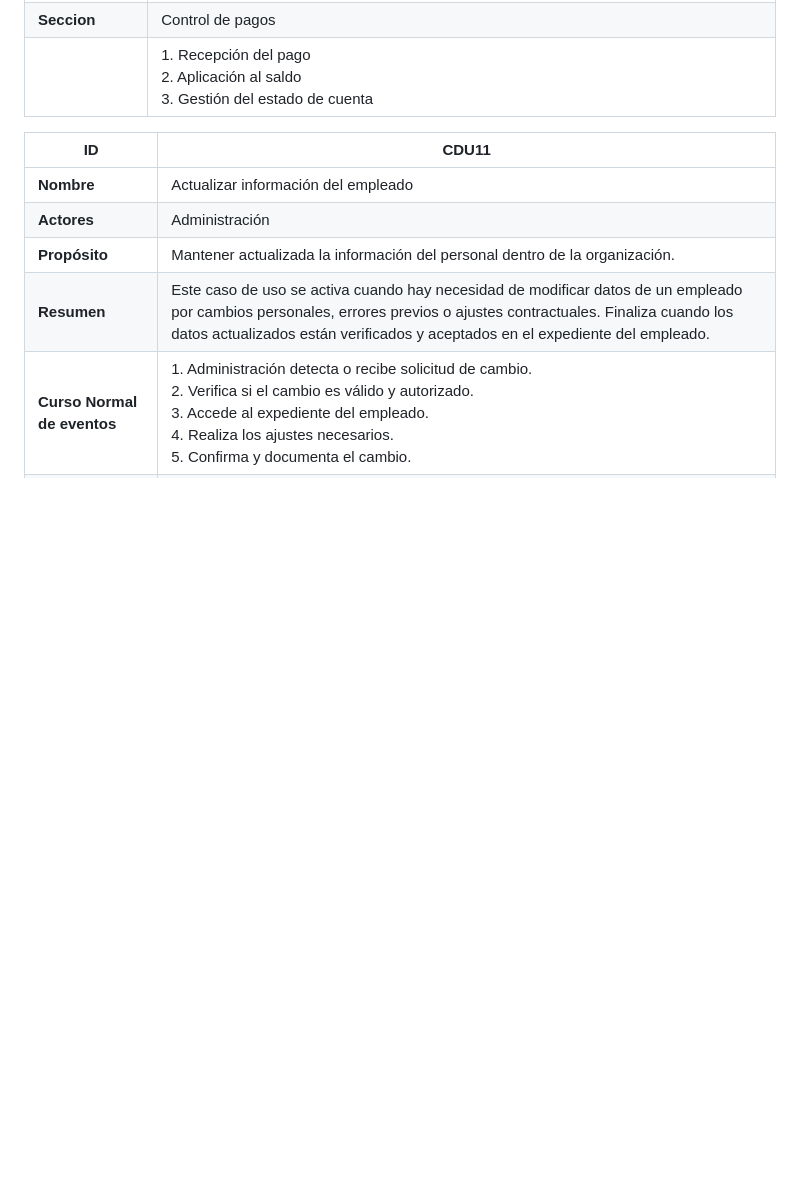
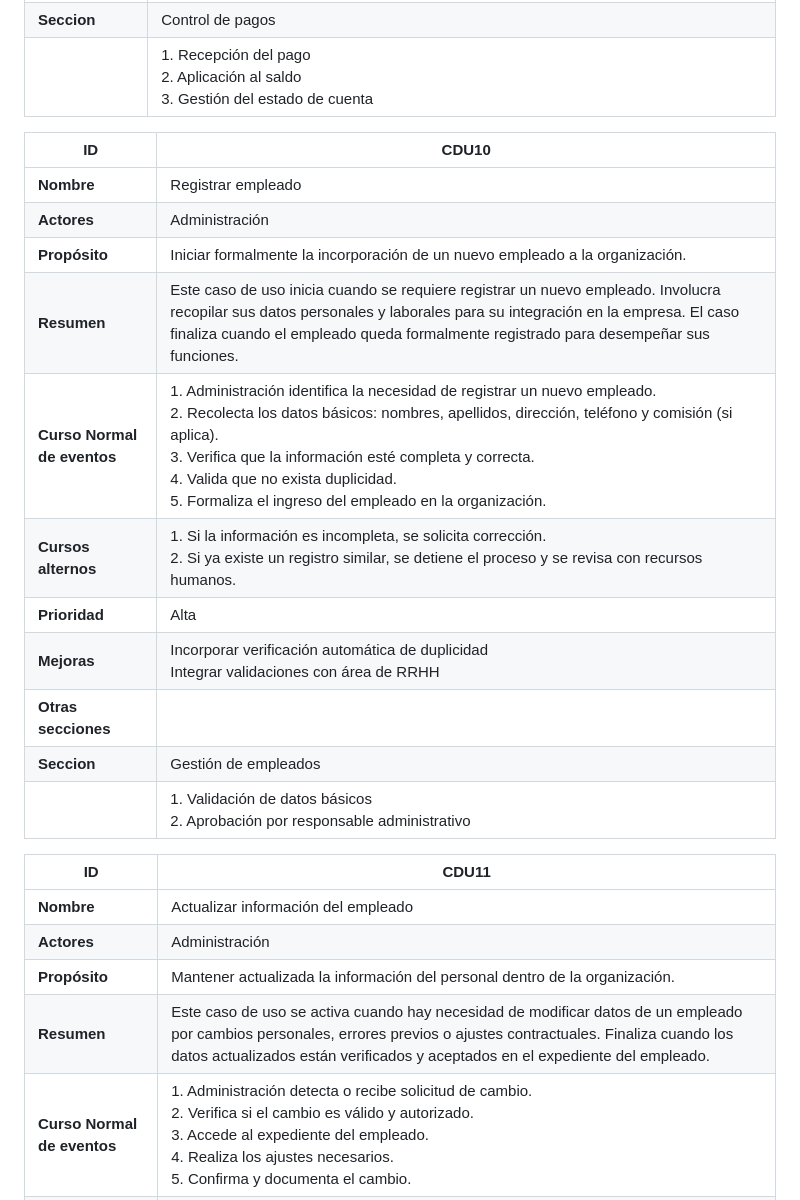
Before and after one commit to LuisCif-20/AYD2_V1S2025_PROYECTO_G9, a Markdown page: docs/README.md, the part around the change. GitHub-like rendering; blank space fills up the shorter version.

Commit message:
docs: add CDU09

```diff
--- a/docs/README.md
+++ b/docs/README.md
@@ -182,6 +182,19 @@ IMPORCOMGUA es una empresa guatemalteca dedicada al comercio de importaciones, e
 | **Seccion**                 | Control de pagos  |
 |                             | 1. Recepción del pago <br> 2. Aplicación al saldo <br> 3. Gestión del estado de cuenta |
 
+| **ID**                      | CDU10                                |
+|-----------------------------|--------------------------------------|
+| **Nombre**                  | Registrar empleado                   |
+| **Actores**                 | Administración                      |
+| **Propósito**               | Iniciar formalmente la incorporación de un nuevo empleado a la organización. |
+| **Resumen**                 | Este caso de uso inicia cuando se requiere registrar un nuevo empleado. Involucra recopilar sus datos personales y laborales para su integración en la empresa. El caso finaliza cuando el empleado queda formalmente registrado para desempeñar sus funciones. |
+| **Curso Normal de eventos** | 1. Administración identifica la necesidad de registrar un nuevo empleado. <br> 2. Recolecta los datos básicos: nombres, apellidos, dirección, teléfono y comisión (si aplica). <br> 3. Verifica que la información esté completa y correcta. <br> 4. Valida que no exista duplicidad. <br> 5. Formaliza el ingreso del empleado en la organización. |
+| **Cursos alternos**         | 1. Si la información es incompleta, se solicita corrección. <br> 2. Si ya existe un registro similar, se detiene el proceso y se revisa con recursos humanos. |
+| **Prioridad**               | Alta                                 |
+| **Mejoras**                 | Incorporar verificación automática de duplicidad <br> Integrar validaciones con área de RRHH |
+| **Otras secciones**         |                                      |
+| **Seccion**                 | Gestión de empleados             |
+|                             | 1. Validación de datos básicos <br> 2. Aprobación por responsable administrativo |
 
 
 | **ID**                      | CDU11                                |
```
